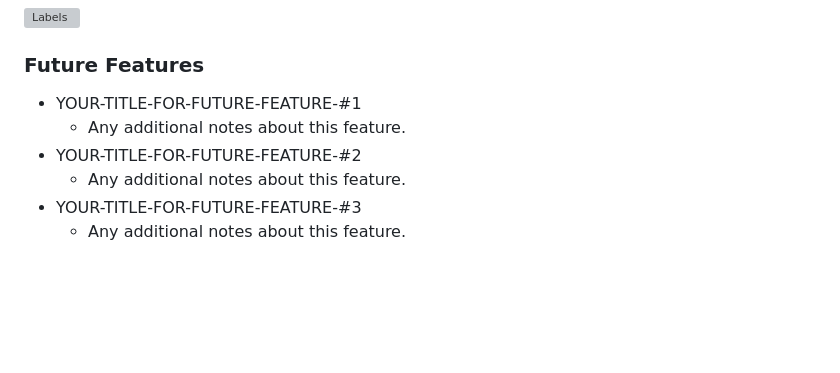
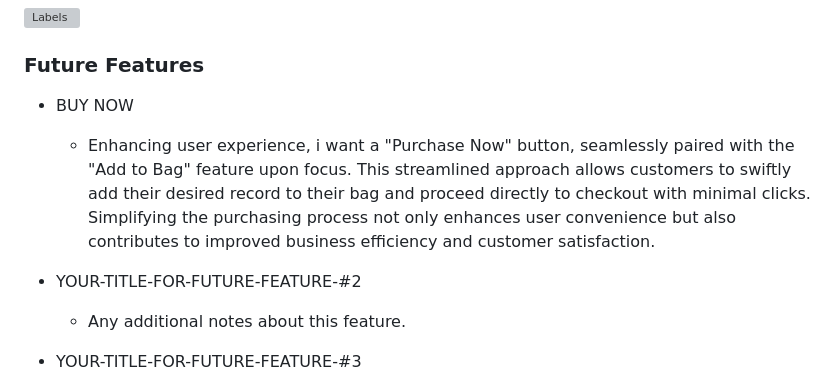
Before and after one commit to zakenaio/pp5-tonality, a Markdown page: README.md, the part around the change. GitHub-like rendering; blank space fills up the shorter version; grey boxes are pictures that could not be loaded.

Commit message:
Add future feature

```diff
--- a/README.md
+++ b/README.md
@@ -259,8 +259,10 @@ Gallery
 
 ### Future Features
 
-- YOUR-TITLE-FOR-FUTURE-FEATURE-#1
-    - Any additional notes about this feature.
+- BUY NOW
+    - Enhancing user experience, i want a "Purchase Now" button, seamlessly paired with the "Add to Bag" feature upon focus. This streamlined approach allows customers to swiftly add their desired record to their bag and proceed directly to checkout with minimal clicks. Simplifying the purchasing process not only enhances user convenience but also contributes to improved business efficiency and customer satisfaction.
+
+
 - YOUR-TITLE-FOR-FUTURE-FEATURE-#2
     - Any additional notes about this feature.
 - YOUR-TITLE-FOR-FUTURE-FEATURE-#3
```
